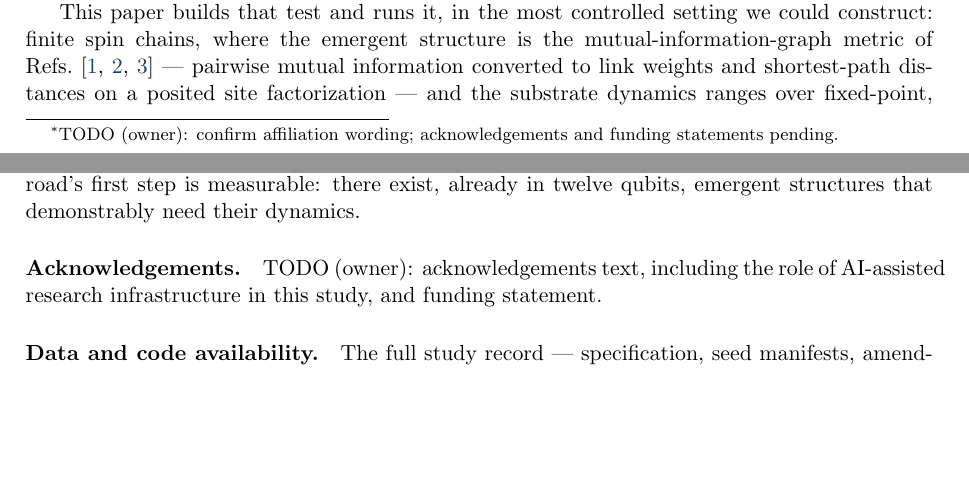
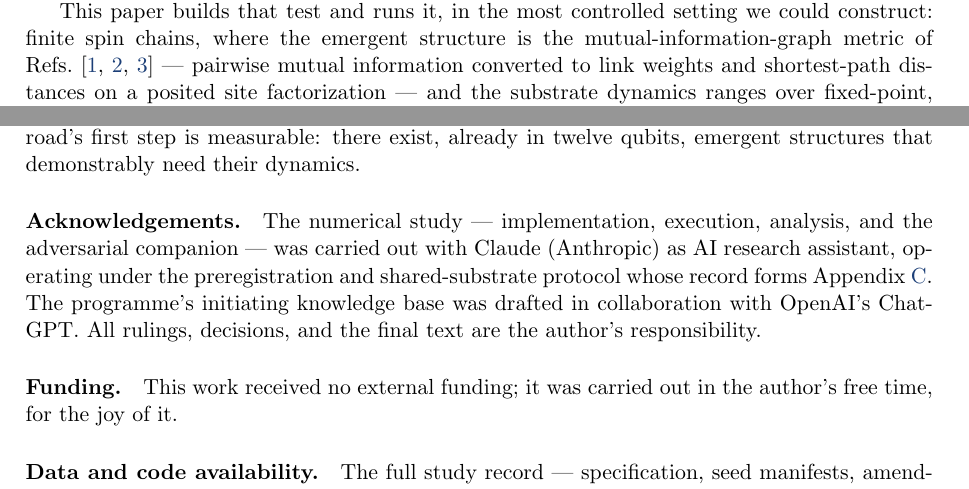
Before and after one commit to olegroshka/ideg, a LaTeX paper (paper/latex/main.tex): two parts of pages 1 and 12 of 14, joined at a grey line, cut so that both start at the same text, the shorter picture padded with empty space. Compiled offline with pdfLaTeX.

Commit message:
Owner gates 2 applied: affiliation (Independent Researcher), acknowledgements (Claude/Anthropic role + ChatGPT substrate initiation; author responsibility), funding (no external; free time, for the joy of it); recompiled as main_v2.pdf (main.pdf locked by viewer)
Co-Authored-By: Claude Fable 5 <noreply@anthropic.com>
Claude-Session: https://claude.ai/code/session_01NZpT89fYUah1Yepzdq2xQz

```diff
--- a/paper/latex/main.tex
+++ b/paper/latex/main.tex
@@ -21,8 +21,7 @@
 \title{\textbf{Motion-borne geometry: when an information metric needs
 the dynamics beneath it}}
 \author{Oleg Roshka\\[2pt]
-\normalsize Independent Researcher\thanks{TODO (owner): confirm
-affiliation wording; acknowledgements and funding statements pending.}\\
+\normalsize Independent Researcher\\
 \normalsize \href{https://orcid.org/0009-0009-3075-9417}{ORCID:
 0009-0009-3075-9417}}
 \date{Draft compiled \today}
@@ -767,9 +766,16 @@ that road. What they do establish is that the road's first step is
 measurable: there exist, already in twelve qubits, emergent structures
 that demonstrably need their dynamics.
 
-\paragraph{Acknowledgements.} TODO (owner): acknowledgements text,
-including the role of AI-assisted research infrastructure in this
-study, and funding statement.
+\paragraph{Acknowledgements.} The numerical study --- implementation,
+execution, analysis, and the adversarial companion --- was carried out
+with Claude (Anthropic) as AI research assistant, operating under the
+preregistration and shared-substrate protocol whose record forms
+Appendix~\ref{app:log}. The programme's initiating knowledge base was
+drafted in collaboration with OpenAI's ChatGPT. All rulings, decisions,
+and the final text are the author's responsibility.
+
+\paragraph{Funding.} This work received no external funding; it was
+carried out in the author's free time, for the joy of it.
 
 \paragraph{Data and code availability.} The full study record ---
 specification, seed manifests, amendment log, evidence packets, session
```
Also changed, not shown: paper/latex/main_v2.pdf (added).
